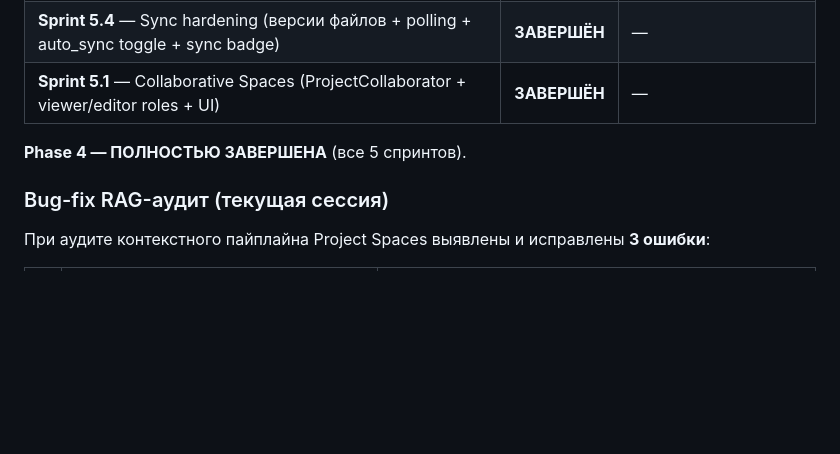
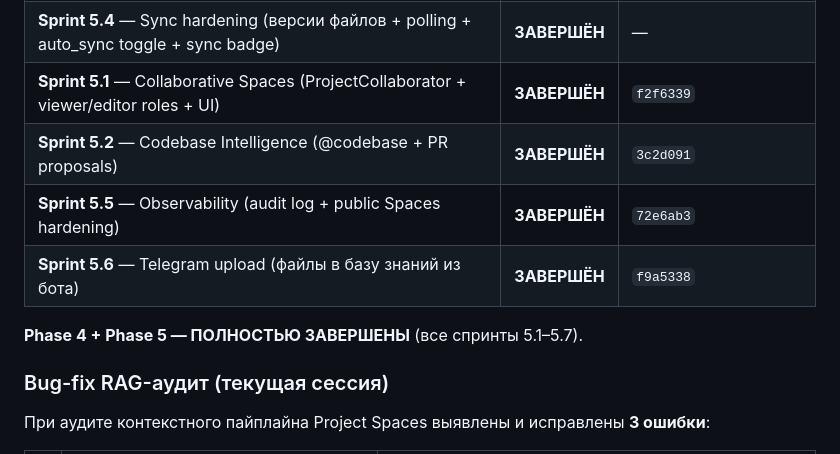
Before and after one commit to lehagutman1984-coder/aineron, a Markdown page: PROJECT_SPACES_PLAN.md, the part around the change. GitHub-like rendering; blank space fills up the shorter version.

Commit message:
docs: update PROJECT_SPACES_PLAN.md — mark Sprints 5.2, 5.5, 5.6 done + Phase 5 complete
Co-Authored-By: Claude Sonnet 4.6 <noreply@anthropic.com>

```diff
--- a/PROJECT_SPACES_PLAN.md
+++ b/PROJECT_SPACES_PLAN.md
@@ -28,9 +28,12 @@ Claude.ai Projects, Perplexity Spaces и ChatGPT Projects.
 | **Sprint 5.7** — RAG Quality (лимиты + надёжность эмбеддингов + умный чанкинг) | **ЗАВЕРШЁН** | `33046bc` |
 | **Sprint 5.3** — Knowledge intelligence (FTS поиск + кэш эмбеддингов + метрики) | **ЗАВЕРШЁН** | — |
 | **Sprint 5.4** — Sync hardening (версии файлов + polling + auto_sync toggle + sync badge) | **ЗАВЕРШЁН** | — |
-| **Sprint 5.1** — Collaborative Spaces (ProjectCollaborator + viewer/editor roles + UI) | **ЗАВЕРШЁН** | — |
+| **Sprint 5.1** — Collaborative Spaces (ProjectCollaborator + viewer/editor roles + UI) | **ЗАВЕРШЁН** | `f2f6339` |
+| **Sprint 5.2** — Codebase Intelligence (@codebase + PR proposals) | **ЗАВЕРШЁН** | `3c2d091` |
+| **Sprint 5.5** — Observability (audit log + public Spaces hardening) | **ЗАВЕРШЁН** | `72e6ab3` |
+| **Sprint 5.6** — Telegram upload (файлы в базу знаний из бота) | **ЗАВЕРШЁН** | `f9a5338` |
 
-**Phase 4 — ПОЛНОСТЬЮ ЗАВЕРШЕНА** (все 5 спринтов).
+**Phase 4 + Phase 5 — ПОЛНОСТЬЮ ЗАВЕРШЕНЫ** (все спринты 5.1–5.7).
 
 ### Bug-fix RAG-аудит (текущая сессия)
 
```
